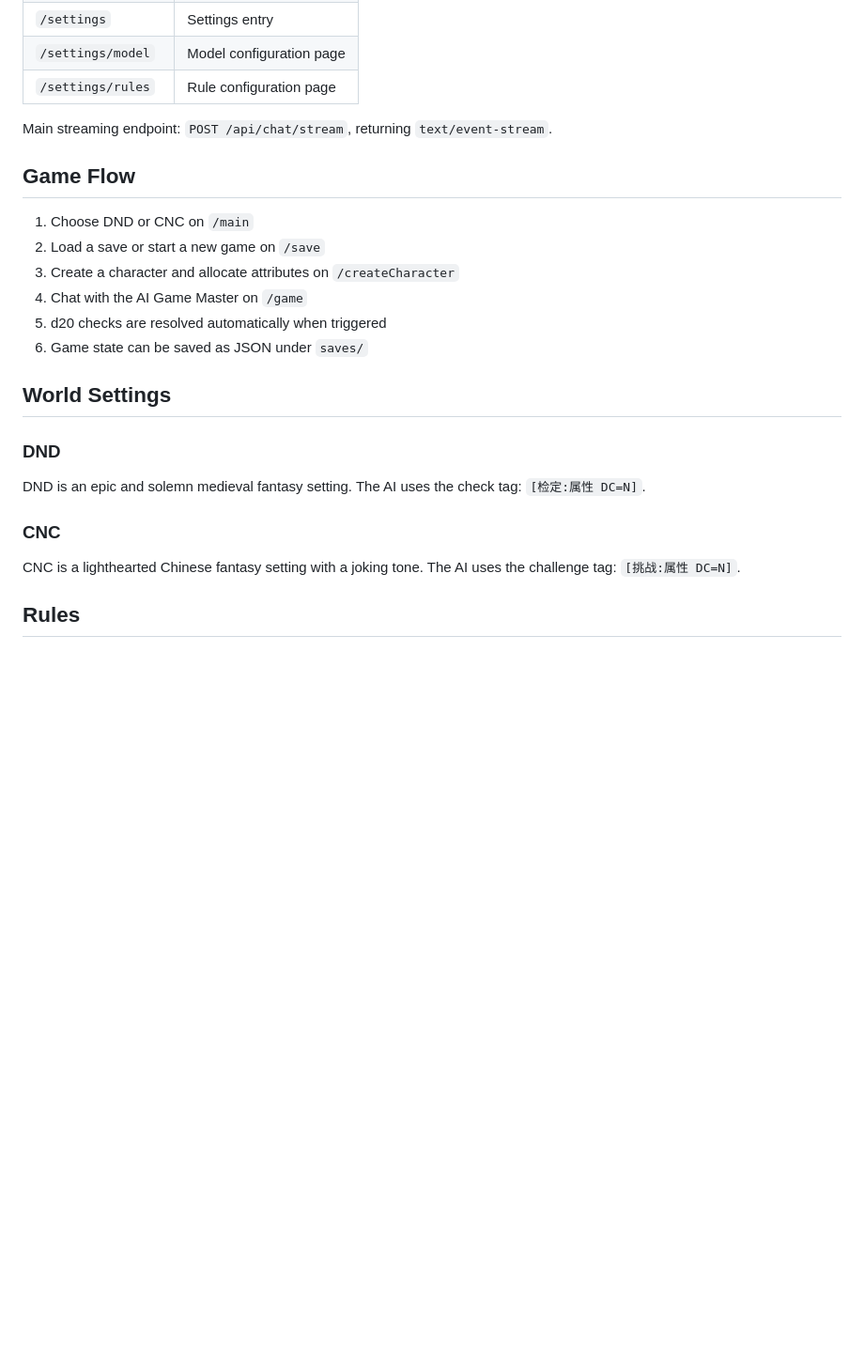
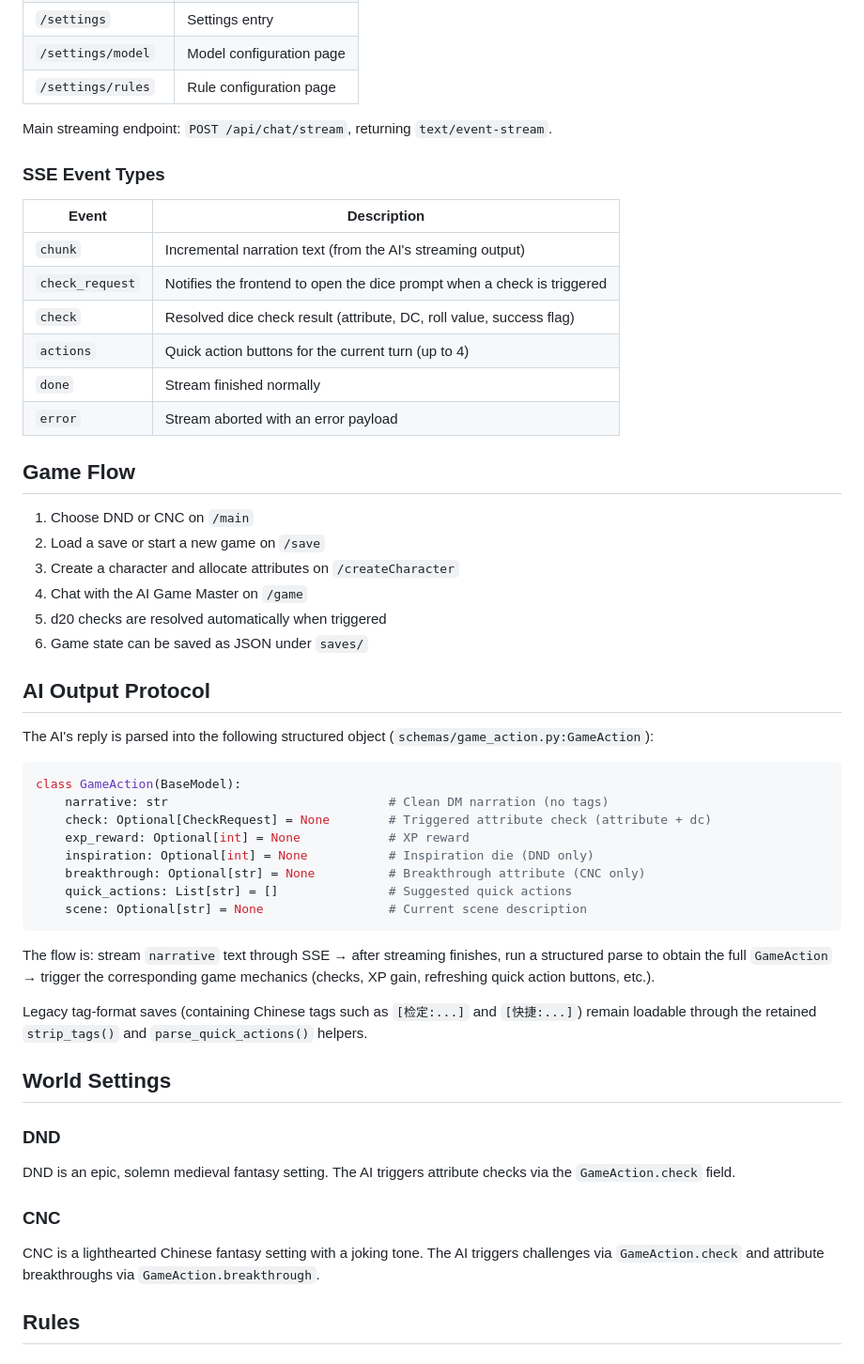
Before and after one commit to qigangc/TRPG_Agent, a Markdown page: docs/README_en.md, the part around one of its changes. Shown at 94% size. Drawn GitHub-style; blank space fills up the shorter version.

````diff
--- a/docs/README_en.md
+++ b/docs/README_en.md
@@ -51,6 +61,17 @@ Open: `http://localhost:7860/main`
 
 Main streaming endpoint: `POST /api/chat/stream`, returning `text/event-stream`.
 
+### SSE Event Types
+
+| Event | Description |
+|---|---|
+| `chunk` | Incremental narration text (from the AI's streaming output) |
+| `check_request` | Notifies the frontend to open the dice prompt when a check is triggered |
+| `check` | Resolved dice check result (attribute, DC, roll value, success flag) |
+| `actions` | Quick action buttons for the current turn (up to 4) |
+| `done` | Stream finished normally |
+| `error` | Stream aborted with an error payload |
+
 ## Game Flow
 
 1. Choose DND or CNC on `/main`
@@ -60,15 +81,34 @@ Main streaming endpoint: `POST /api/chat/stream`, returning `text/event-stream`.
 5. d20 checks are resolved automatically when triggered
 6. Game state can be saved as JSON under `saves/`
 
+## AI Output Protocol
+
+The AI's reply is parsed into the following structured object (`schemas/game_action.py:GameAction`):
+
+```python
+class GameAction(BaseModel):
+    narrative: str                              # Clean DM narration (no tags)
+    check: Optional[CheckRequest] = None        # Triggered attribute check (attribute + dc)
+    exp_reward: Optional[int] = None            # XP reward
+    inspiration: Optional[int] = None           # Inspiration die (DND only)
+    breakthrough: Optional[str] = None          # Breakthrough attribute (CNC only)
+    quick_actions: List[str] = []               # Suggested quick actions
+    scene: Optional[str] = None                 # Current scene description
+```
+
+The flow is: stream `narrative` text through SSE → after streaming finishes, run a structured parse to obtain the full `GameAction` → trigger the corresponding game mechanics (checks, XP gain, refreshing quick action buttons, etc.).
+
+Legacy tag-format saves (containing Chinese tags such as `[检定:...]` and `[快捷:...]`) remain loadable through the retained `strip_tags()` and `parse_quick_actions()` helpers.
+
 ## World Settings
 
 ### DND
 
-DND is an epic and solemn medieval fantasy setting. The AI uses the check tag: `[检定:属性 DC=N]`.
+DND is an epic, solemn medieval fantasy setting. The AI triggers attribute checks via the `GameAction.check` field.
 
 ### CNC
 
-CNC is a lighthearted Chinese fantasy setting with a joking tone. The AI uses the challenge tag: `[挑战:属性 DC=N]`.
+CNC is a lighthearted Chinese fantasy setting with a joking tone. The AI triggers challenges via `GameAction.check` and attribute breakthroughs via `GameAction.breakthrough`.
 
 ## Rules
 
````
Also changed, not shown: other parts of docs/README_en.md (+46 -29 lines).
